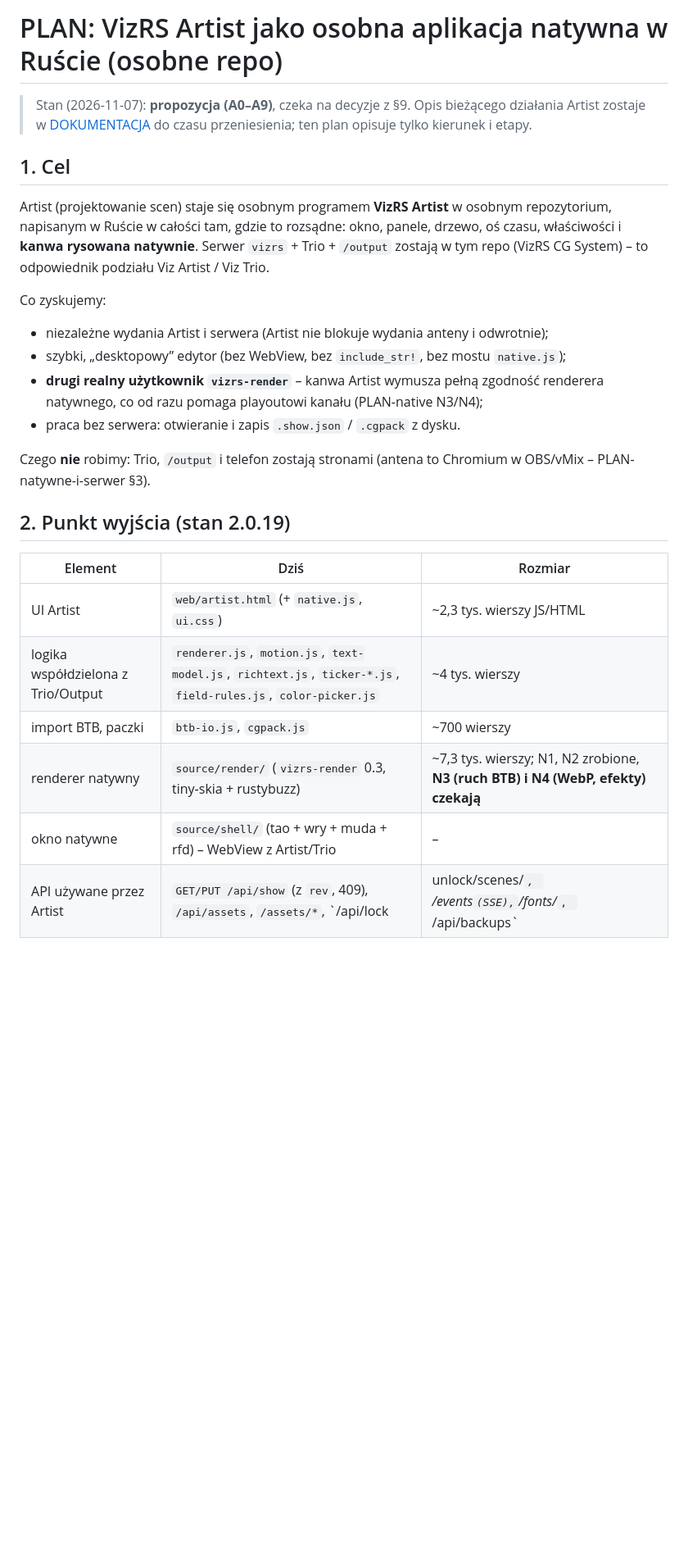
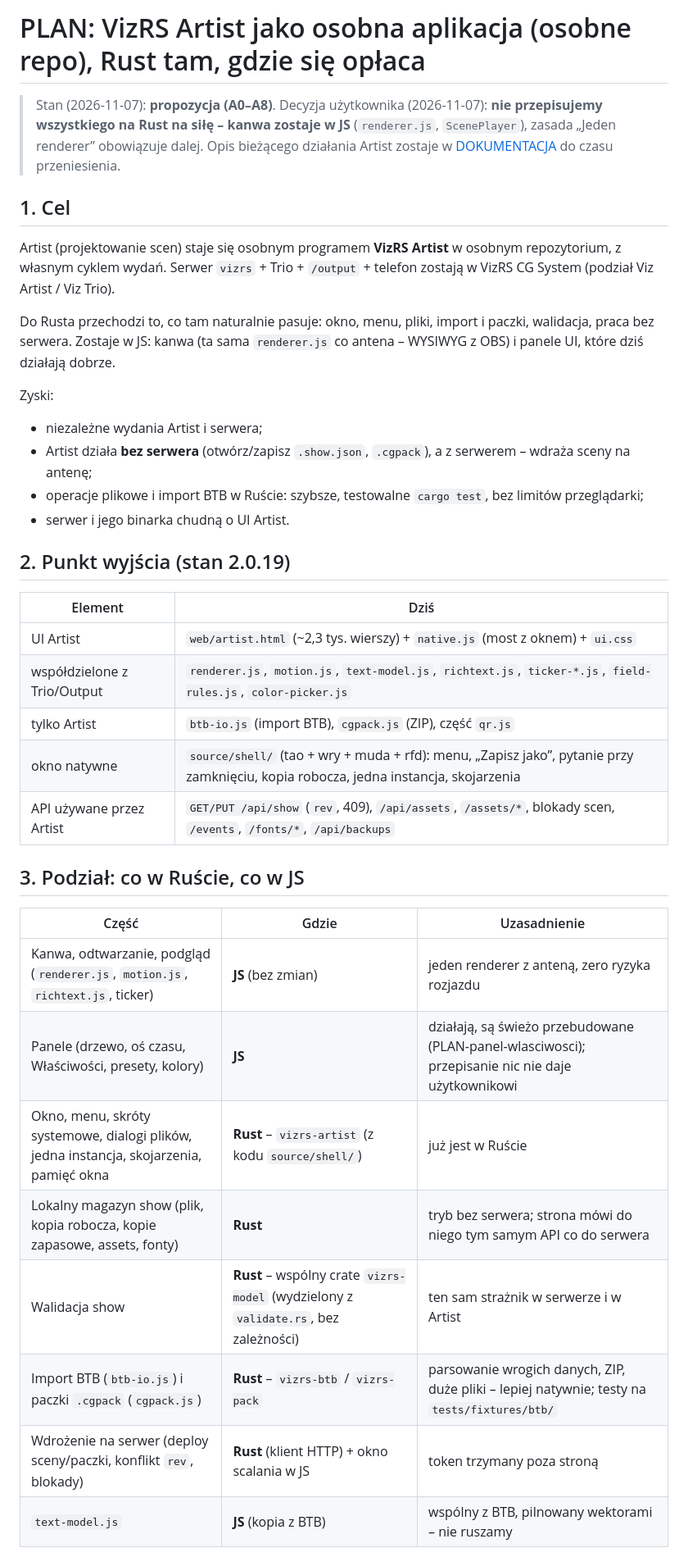
Before and after one commit to sdorpl/VizRS-CG-System, a Markdown page: docs/plany/PLAN-artist-osobny.md, the part around one of its changes. Shown at 82% size. Rendered like a GitHub page; blank space fills up the shorter version.

```diff
--- a/docs/plany/PLAN-artist-osobny.md
+++ b/docs/plany/PLAN-artist-osobny.md
@@ -1,32 +1,43 @@
-# PLAN: VizRS Artist jako osobna aplikacja natywna w Ruście (osobne repo)
+# PLAN: VizRS Artist jako osobna aplikacja (osobne repo), Rust tam, gdzie się opłaca
 
-> Stan (2026-11-07): **propozycja (A0–A9)**, czeka na decyzje z §9. Opis bieżącego działania Artist zostaje
-> w [DOKUMENTACJA](../DOKUMENTACJA.md) do czasu przeniesienia; ten plan opisuje tylko kierunek i etapy.
+> Stan (2026-11-07): **propozycja (A0–A8)**. Decyzja użytkownika (2026-11-07): **nie przepisujemy wszystkiego na Rust
+> na siłę – kanwa zostaje w JS** (`renderer.js`, `ScenePlayer`), zasada „Jeden renderer” obowiązuje dalej.
+> Opis bieżącego działania Artist zostaje w [DOKUMENTACJA](../DOKUMENTACJA.md) do czasu przeniesienia.
 
 ## 1. Cel
 
-Artist (projektowanie scen) staje się osobnym programem **VizRS Artist** w osobnym repozytorium,
-napisanym w Ruście w całości tam, gdzie to rozsądne: okno, panele, drzewo, oś czasu, właściwości i **kanwa
-rysowana natywnie**. Serwer `vizrs` + Trio + `/output` zostają w tym repo (VizRS CG System) – to odpowiednik
-podziału Viz Artist / Viz Trio.
+Artist (projektowanie scen) staje się osobnym programem **VizRS Artist** w osobnym repozytorium, z własnym
+cyklem wydań. Serwer `vizrs` + Trio + `/output` + telefon zostają w VizRS CG System (podział Viz Artist / Viz Trio).
 
-Co zyskujemy:
-- niezależne wydania Artist i serwera (Artist nie blokuje wydania anteny i odwrotnie);
-- szybki, „desktopowy” edytor (bez WebView, bez `include_str!`, bez mostu `native.js`);
-- **drugi realny użytkownik `vizrs-render`** – kanwa Artist wymusza pełną zgodność renderera natywnego,
-  co od razu pomaga playoutowi kanału (PLAN-native N3/N4);
-- praca bez serwera: otwieranie i zapis `.show.json` / `.cgpack` z dysku.
+Do Rusta przechodzi to, co tam naturalnie pasuje: okno, menu, pliki, import i paczki, walidacja, praca bez serwera.
+Zostaje w JS: kanwa (ta sama `renderer.js` co antena – WYSIWYG z OBS) i panele UI, które dziś działają dobrze.
 
-Czego **nie** robimy: Trio, `/output` i telefon zostają stronami (antena to Chromium w OBS/vMix – PLAN-natywne-i-serwer §3).
+Zyski:
+- niezależne wydania Artist i serwera;
+- Artist działa **bez serwera** (otwórz/zapisz `.show.json`, `.cgpack`), a z serwerem – wdraża sceny na antenę;
+- operacje plikowe i import BTB w Ruście: szybsze, testowalne `cargo test`, bez limitów przeglądarki;
+- serwer i jego binarka chudną o UI Artist.
 
 ## 2. Punkt wyjścia (stan 2.0.19)
 
-| Element | Dziś | Rozmiar |
+| Element | Dziś |
+|---|---|
+| UI Artist | `web/artist.html` (~2,3 tys. wierszy) + `native.js` (most z oknem) + `ui.css` |
+| współdzielone z Trio/Output | `renderer.js`, `motion.js`, `text-model.js`, `richtext.js`, `ticker-*.js`, `field-rules.js`, `color-picker.js` |
+| tylko Artist | `btb-io.js` (import BTB), `cgpack.js` (ZIP), część `qr.js` |
+| okno natywne | `source/shell/` (tao + wry + muda + rfd): menu, „Zapisz jako”, pytanie przy zamknięciu, kopia robocza, jedna instancja, skojarzenia |
+| API używane przez Artist | `GET/PUT /api/show` (`rev`, 409), `/api/assets`, `/assets/*`, blokady scen, `/events`, `/fonts/*`, `/api/backups` |
+
+## 3. Podział: co w Ruście, co w JS
+
+| Część | Gdzie | Uzasadnienie |
 |---|---|---|
-| UI Artist | `web/artist.html` (+ `native.js`, `ui.css`) | ~2,3 tys. wierszy JS/HTML |
-| logika współdzielona z Trio/Output | `renderer.js`, `motion.js`, `text-model.js`, `richtext.js`, `ticker-*.js`, `field-rules.js`, `color-picker.js` | ~4 tys. wierszy |
-| import BTB, paczki | `btb-io.js`, `cgpack.js` | ~700 wierszy |
-| renderer natywny | `source/render/` (`vizrs-render` 0.3, tiny-skia + rustybuzz) | ~7,3 tys. wierszy; N1, N2 zrobione, **N3 (ruch BTB) i N4 (WebP, efekty) czekają** |
-| okno natywne | `source/shell/` (tao + wry + muda + rfd) – WebView z Artist/Trio | – |
-| API używane przez Artist | `GET/PUT /api/show` (z `rev`, 409), `/api/assets`, `/assets/*`, `/api/lock|unlock/scenes/*`, `/events` (SSE), `/fonts/*`, `/api/backups` | – |
+| Kanwa, odtwarzanie, podgląd (`renderer.js`, `motion.js`, `richtext.js`, ticker) | **JS** (bez zmian) | jeden renderer z anteną, zero ryzyka rozjazdu |
+| Panele (drzewo, oś czasu, Właściwości, presety, kolory) | **JS** | działają, są świeżo przebudowane (PLAN-panel-wlasciwosci); przepisanie nic nie daje użytkownikowi |
+| Okno, menu, skróty systemowe, dialogi plików, jedna instancja, skojarzenia, pamięć okna | **Rust** – `vizrs-artist` (z kodu `source/shell/`) | już jest w Ruście |
+| Lokalny magazyn show (plik, kopia robocza, kopie zapasowe, assets, fonty) | **Rust** | tryb bez serwera; strona mówi do niego tym samym API co do serwera |
+| Walidacja show | **Rust** – wspólny crate `vizrs-model` (wydzielony z `validate.rs`, bez zależności) | ten sam strażnik w serwerze i w Artist |
+| Import BTB (`btb-io.js`) i paczki `.cgpack` (`cgpack.js`) | **Rust** – `vizrs-btb` / `vizrs-pack` | parsowanie wrogich danych, ZIP, duże pliki – lepiej natywnie; testy na `tests/fixtures/btb/` |
+| Wdrożenie na serwer (deploy sceny/paczki, konflikt `rev`, blokady) | **Rust** (klient HTTP) + okno scalania w JS | token trzymany poza stroną |
+| `text-model.js` | **JS** (kopia z BTB) | wspólny z BTB, pilnowany wektorami – nie ruszamy |
 
```
Also changed, not shown: other parts of docs/plany/PLAN-artist-osobny.md (+47 -100 lines), docs/plany/README.md (+1 -1 lines).
